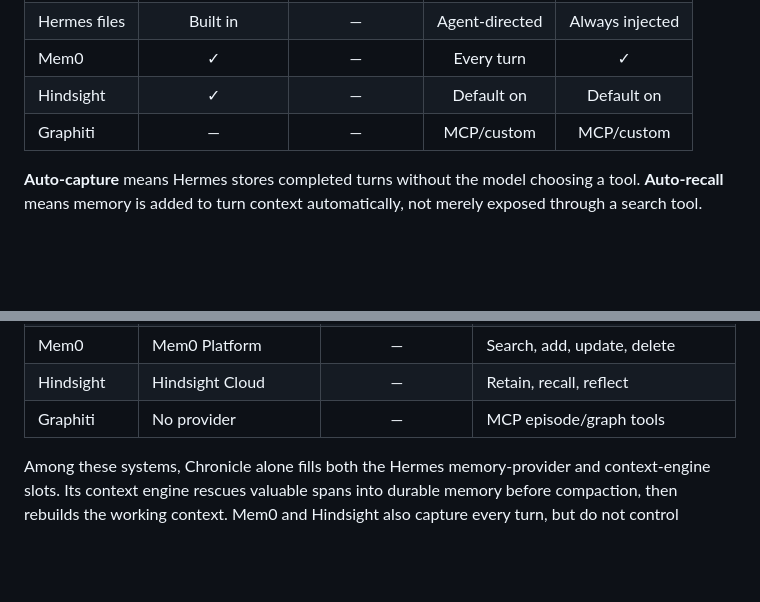
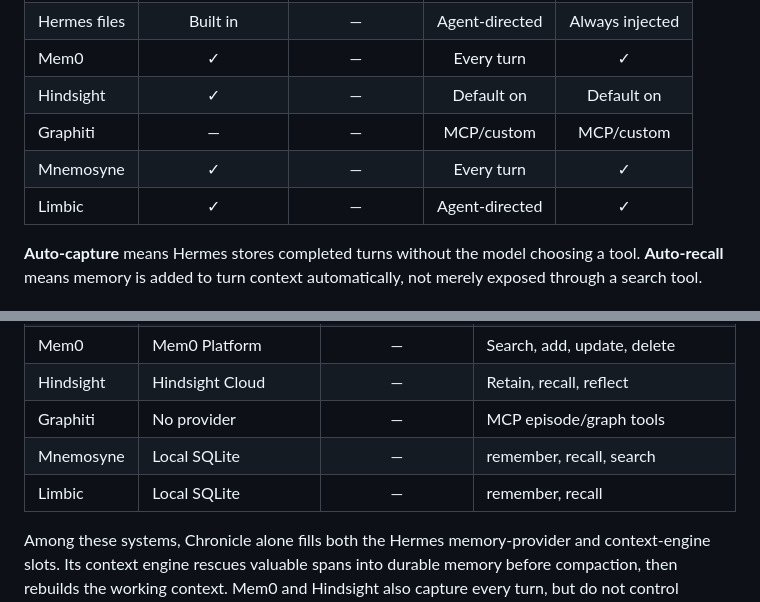
Before and after one commit to indigokarasu/chronicle-agent-context-and-memory, a Markdown page: README.md, 2 parts joined by grey strips. Drawn GitHub-style; blank space fills up the shorter version.

Commit message:
docs: add Mnemosyne and Limbic to comparison tables (issue #48)

```diff
--- a/README.md
+++ b/README.md
@@ -715,6 +715,8 @@ is which Hermes extension points a system owns and what must run behind it.
 | Mem0 | ✓ | — | Every turn | ✓ |
 | Hindsight | ✓ | — | Default on | Default on |
 | Graphiti | — | — | MCP/custom | MCP/custom |
+| Mnemosyne | ✓ | — | Every turn | ✓ |
+| Limbic | ✓ | — | Agent-directed | ✓ |
 
 **Auto-capture** means Hermes stores completed turns without the model choosing a
 tool. **Auto-recall** means memory is added to turn context automatically, not
@@ -729,6 +731,8 @@ merely exposed through a search tool.
 | Mem0 | Mem0 Platform | — | Search, add, update, delete |
 | Hindsight | Hindsight Cloud | — | Retain, recall, reflect |
 | Graphiti | No provider | — | MCP episode/graph tools |
+| Mnemosyne | Local SQLite | — | remember, recall, search |
+| Limbic | Local SQLite | — | remember, recall |
 
 Among these systems, Chronicle alone fills both the Hermes memory-provider and
 context-engine slots. Its context engine rescues valuable spans into durable
```
